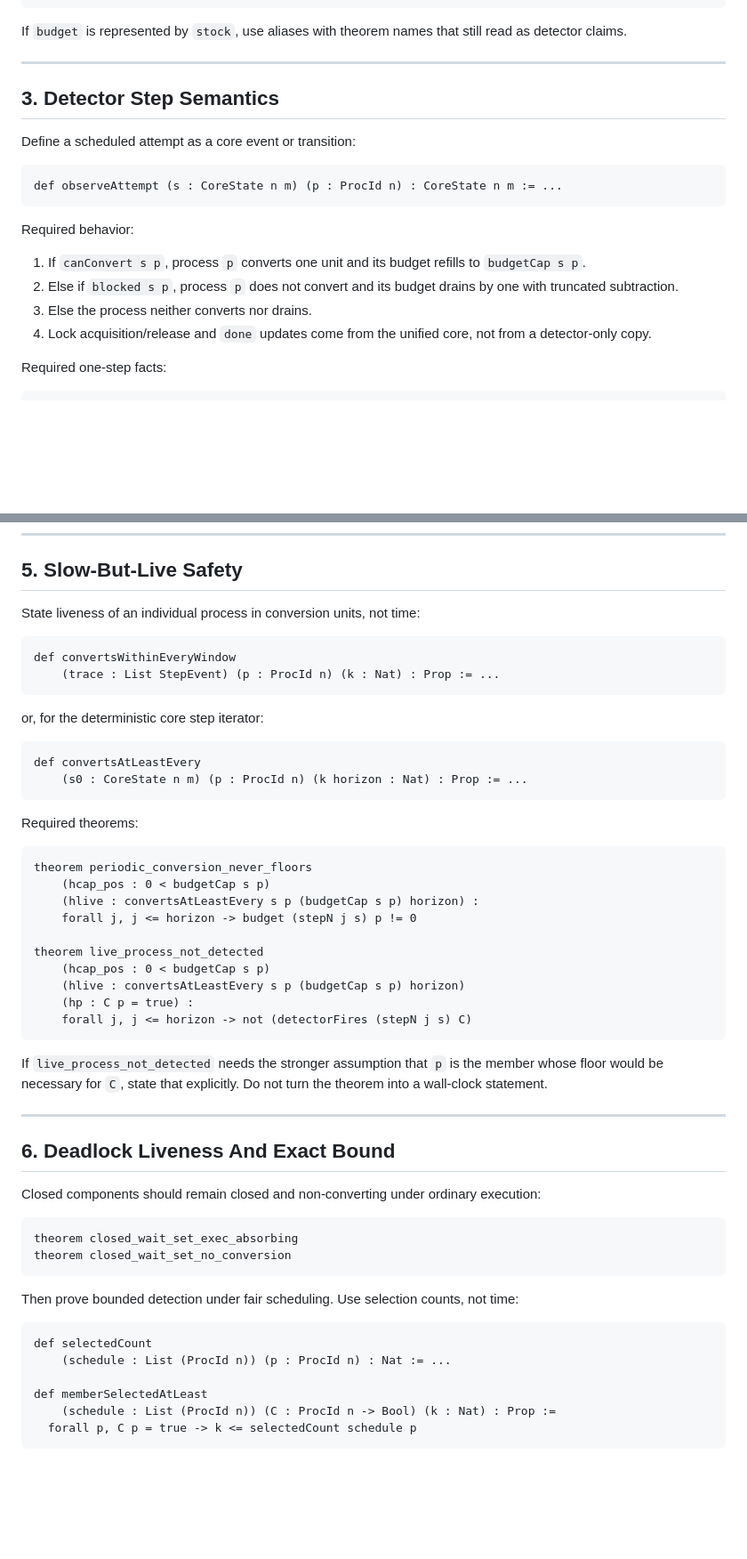
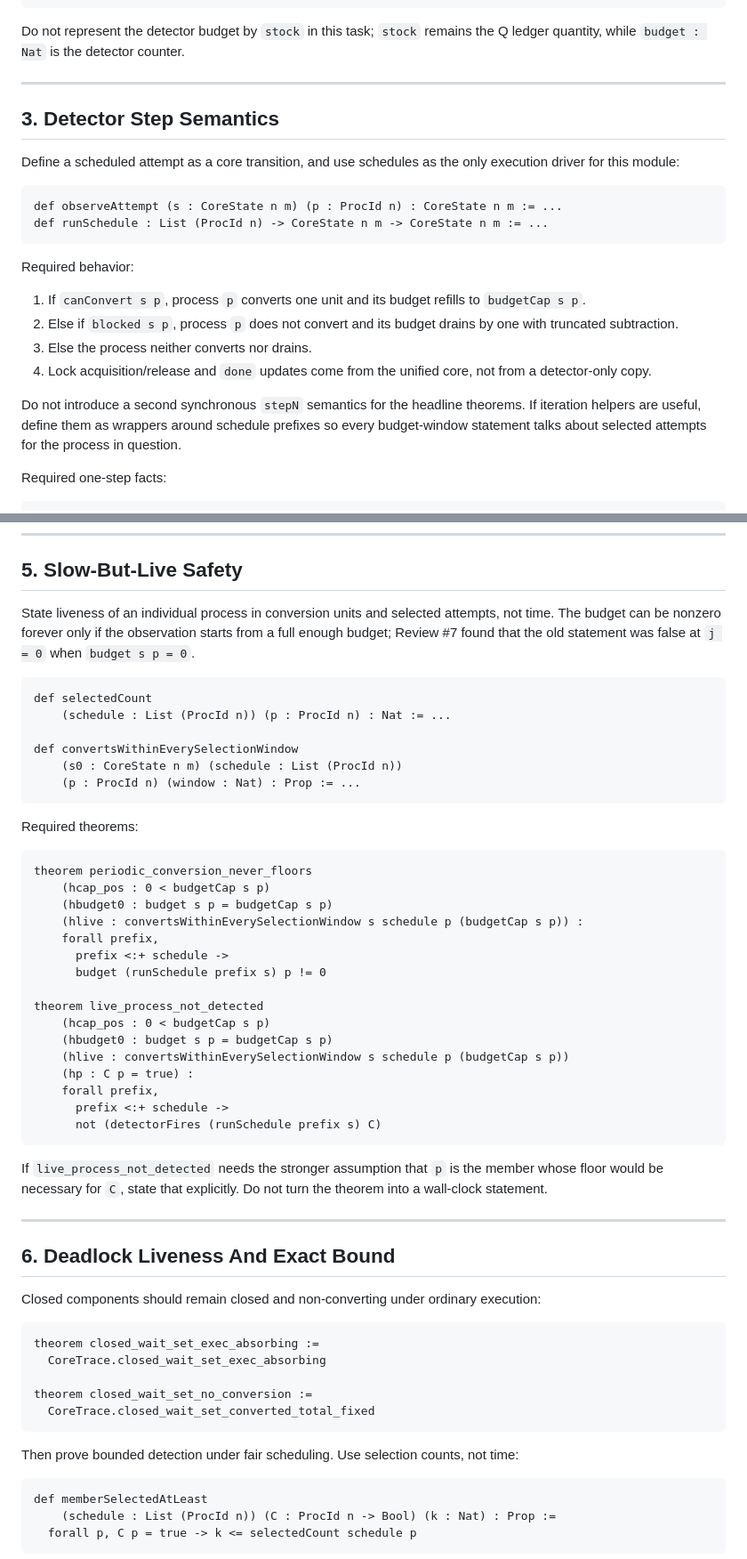
Before and after one commit to isomorphic-ai/scheduler, a Markdown page: 04g-detector-progress-task.md, 2 parts joined by grey strips. Shown at 89% size. Rendered like a GitHub page; blank space fills up the shorter version.

Commit message:
Revise detector progress task file

````diff
--- a/04g-detector-progress-task.md
+++ b/04g-detector-progress-task.md
@@ -111,17 +117,19 @@ budget      : CoreState n m -> ProcId n -> Nat
 budgetCap   : CoreState n m -> ProcId n -> Nat
 ```
 
-If `budget` is represented by `stock`, use aliases with theorem names that still
-read as detector claims.
+Do not represent the detector budget by `stock` in this task; `stock` remains the
+Q ledger quantity, while `budget : Nat` is the detector counter.
 
 ---
 
 ## 3. Detector Step Semantics
 
-Define a scheduled attempt as a core event or transition:
+Define a scheduled attempt as a core transition, and use schedules as the only
+execution driver for this module:
 
 ```lean
 def observeAttempt (s : CoreState n m) (p : ProcId n) : CoreState n m := ...
+def runSchedule : List (ProcId n) -> CoreState n m -> CoreState n m := ...
 ```
 
 Required behavior:
@@ -133,6 +141,11 @@ Required behavior:
 3. Else the process neither converts nor drains.
 4. Lock acquisition/release and `done` updates come from the unified core, not from
    a detector-only copy.
+
+Do not introduce a second synchronous `stepN` semantics for the headline theorems.
+If iteration helpers are useful, define them as wrappers around schedule prefixes
+so every budget-window statement talks about selected attempts for the process in
+question.
 
 Required one-step facts:
 
@@ -184,18 +197,18 @@ closure evidence is checked against the current state.
 
 ## 5. Slow-But-Live Safety
 
-State liveness of an individual process in conversion units, not time:
+State liveness of an individual process in conversion units and selected attempts,
+not time. The budget can be nonzero forever only if the observation starts from a
+full enough budget; Review #7 found that the old statement was false at `j = 0`
+when `budget s p = 0`.
 
 ```lean
-def convertsWithinEveryWindow
-    (trace : List StepEvent) (p : ProcId n) (k : Nat) : Prop := ...
-```
+def selectedCount
+    (schedule : List (ProcId n)) (p : ProcId n) : Nat := ...
 
-or, for the deterministic core step iterator:
-
-```lean
-def convertsAtLeastEvery
-    (s0 : CoreState n m) (p : ProcId n) (k horizon : Nat) : Prop := ...
+def convertsWithinEverySelectionWindow
+    (s0 : CoreState n m) (schedule : List (ProcId n))
+    (p : ProcId n) (window : Nat) : Prop := ...
 ```
 
 Required theorems:
@@ -203,14 +216,20 @@ Required theorems:
 ```lean
 theorem periodic_conversion_never_floors
     (hcap_pos : 0 < budgetCap s p)
-    (hlive : convertsAtLeastEvery s p (budgetCap s p) horizon) :
-    forall j, j <= horizon -> budget (stepN j s) p != 0
+    (hbudget0 : budget s p = budgetCap s p)
+    (hlive : convertsWithinEverySelectionWindow s schedule p (budgetCap s p)) :
+    forall prefix,
+      prefix <:+ schedule ->
+      budget (runSchedule prefix s) p != 0
 
 theorem live_process_not_detected
     (hcap_pos : 0 < budgetCap s p)
-    (hlive : convertsAtLeastEvery s p (budgetCap s p) horizon)
+    (hbudget0 : budget s p = budgetCap s p)
+    (hlive : convertsWithinEverySelectionWindow s schedule p (budgetCap s p))
     (hp : C p = true) :
-    forall j, j <= horizon -> not (detectorFires (stepN j s) C)
+    forall prefix,
+      prefix <:+ schedule ->
+      not (detectorFires (runSchedule prefix s) C)
 ```
 
 If `live_process_not_detected` needs the stronger assumption that `p` is the
@@ -224,16 +243,16 @@ the theorem into a wall-clock statement.
 Closed components should remain closed and non-converting under ordinary execution:
 
 ```lean
-theorem closed_wait_set_exec_absorbing
-theorem closed_wait_set_no_conversion
+theorem closed_wait_set_exec_absorbing :=
+  CoreTrace.closed_wait_set_exec_absorbing
+
+theorem closed_wait_set_no_conversion :=
+  CoreTrace.closed_wait_set_converted_total_fixed
 ```
 
 Then prove bounded detection under fair scheduling. Use selection counts, not time:
 
 ```lean
-def selectedCount
-    (schedule : List (ProcId n)) (p : ProcId n) : Nat := ...
-
 def memberSelectedAtLeast
     (schedule : List (ProcId n)) (C : ProcId n -> Bool) (k : Nat) : Prop :=
   forall p, C p = true -> k <= selectedCount schedule p
````
Also changed, not shown: other parts of 04g-detector-progress-task.md (+26 -10 lines).
